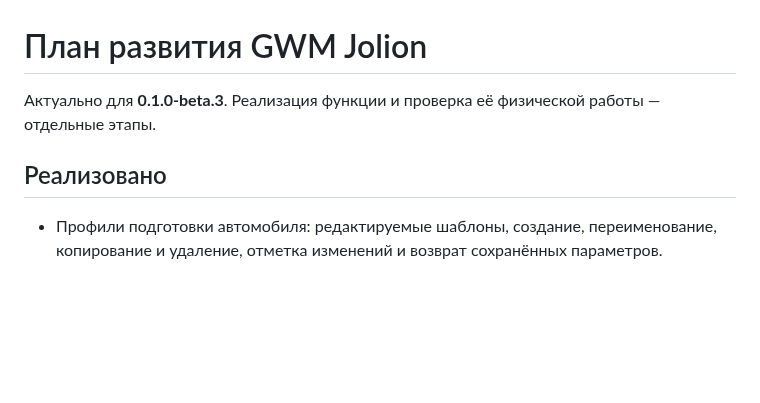
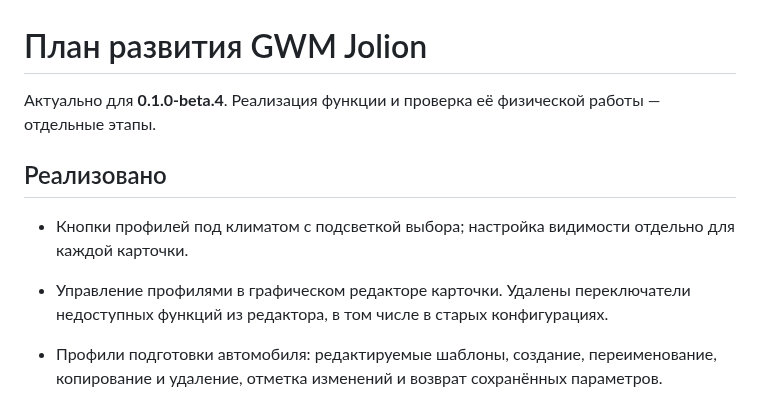
Before and after one commit to IndeecDen/ha-gwm-jolion, a Markdown page: ROADMAP.md, the part around the change. Rendered like a GitHub page; blank space fills up the shorter version.

```diff
--- a/ROADMAP.md
+++ b/ROADMAP.md
@@ -1,9 +1,11 @@
 # План развития GWM Jolion
 
-Актуально для **0.1.0-beta.3**. Реализация функции и проверка её физической работы — отдельные этапы.
+Актуально для **0.1.0-beta.4**. Реализация функции и проверка её физической работы — отдельные этапы.
 
 ## Реализовано
 
+- Кнопки профилей под климатом с подсветкой выбора; настройка видимости отдельно для каждой карточки.
+- Управление профилями в графическом редакторе карточки. Удалены переключатели недоступных функций из редактора, в том числе в старых конфигурациях.
 - Профили подготовки автомобиля: редактируемые шаблоны, создание, переименование, копирование и удаление, отметка изменений и возврат сохранённых параметров.
 - Выбор профиля без команд автомобилю, отдельный запуск и возможность пропустить климат. Профили хранятся отдельно для каждого автомобиля и доступны на разных устройствах.
 - Сохранение настроек основной карточки в Home Assistant отдельно для каждого автомобиля и восстановление на разных устройствах без отправки команд.
```
Also changed, not shown: CHANGELOG.md (+11 -0 lines), README.md (+5 -3 lines), docs/gwm-preparation-profiles.png, 10 other files.
